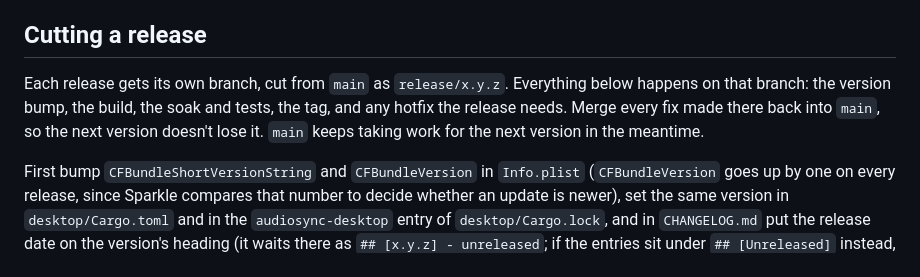
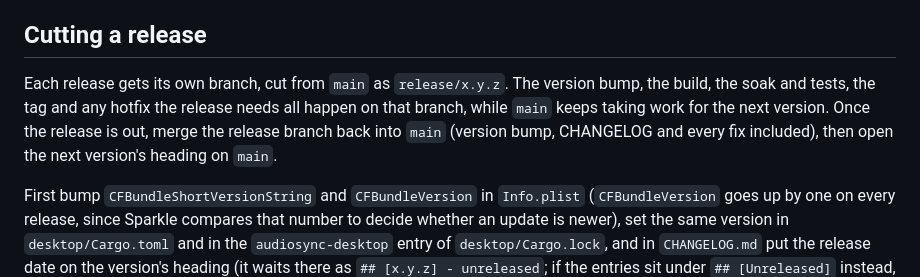
Before and after one commit to yassersutojoyo/audiosync, a Markdown page: RELEASE.md, the part around the change. Rendered like a GitHub page.

Commit message:
RELEASE.md: merge the whole release branch back into main after the release and open the next heading there

```diff
--- a/RELEASE.md
+++ b/RELEASE.md
@@ -10,7 +10,7 @@ Build every release on the same Mac with the same identity, so updates keep the
 
 ## Cutting a release
 
-Each release gets its own branch, cut from `main` as `release/x.y.z`. Everything below happens on that branch: the version bump, the build, the soak and tests, the tag, and any hotfix the release needs. Merge every fix made there back into `main`, so the next version doesn't lose it. `main` keeps taking work for the next version in the meantime.
+Each release gets its own branch, cut from `main` as `release/x.y.z`. The version bump, the build, the soak and tests, the tag and any hotfix the release needs all happen on that branch, while `main` keeps taking work for the next version. Once the release is out, merge the release branch back into `main` (version bump, CHANGELOG and every fix included), then open the next version's heading on `main`.
 
 First bump `CFBundleShortVersionString` and `CFBundleVersion` in `Info.plist` (`CFBundleVersion` goes up by one on every release, since Sparkle compares that number to decide whether an update is newer), set the same version in `desktop/Cargo.toml` and in the `audiosync-desktop` entry of `desktop/Cargo.lock`, and in `CHANGELOG.md` put the release date on the version's heading (it waits there as `## [x.y.z] - unreleased`; if the entries sit under `## [Unreleased]` instead, move them under a new heading). Point that version's link at the bottom to `releases/tag/vx.y.z`, like the older versions, since the tag exists once you push it below, and commit. Once the release is out, open the next version's heading as `## [x.y.z] - unreleased` with a `compare/vx.y.z...HEAD` link, so later changes have a place to go. Then:
 
```
